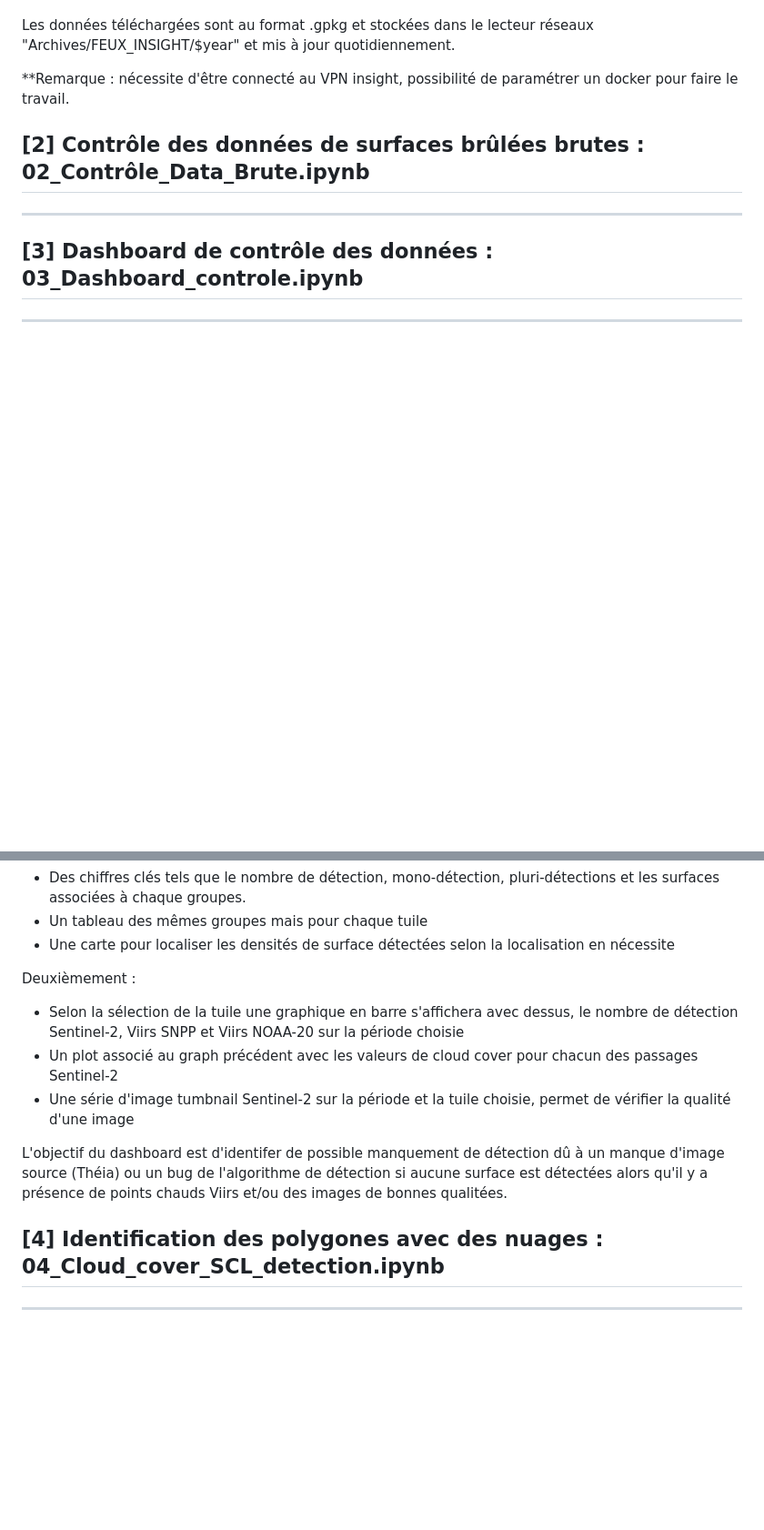
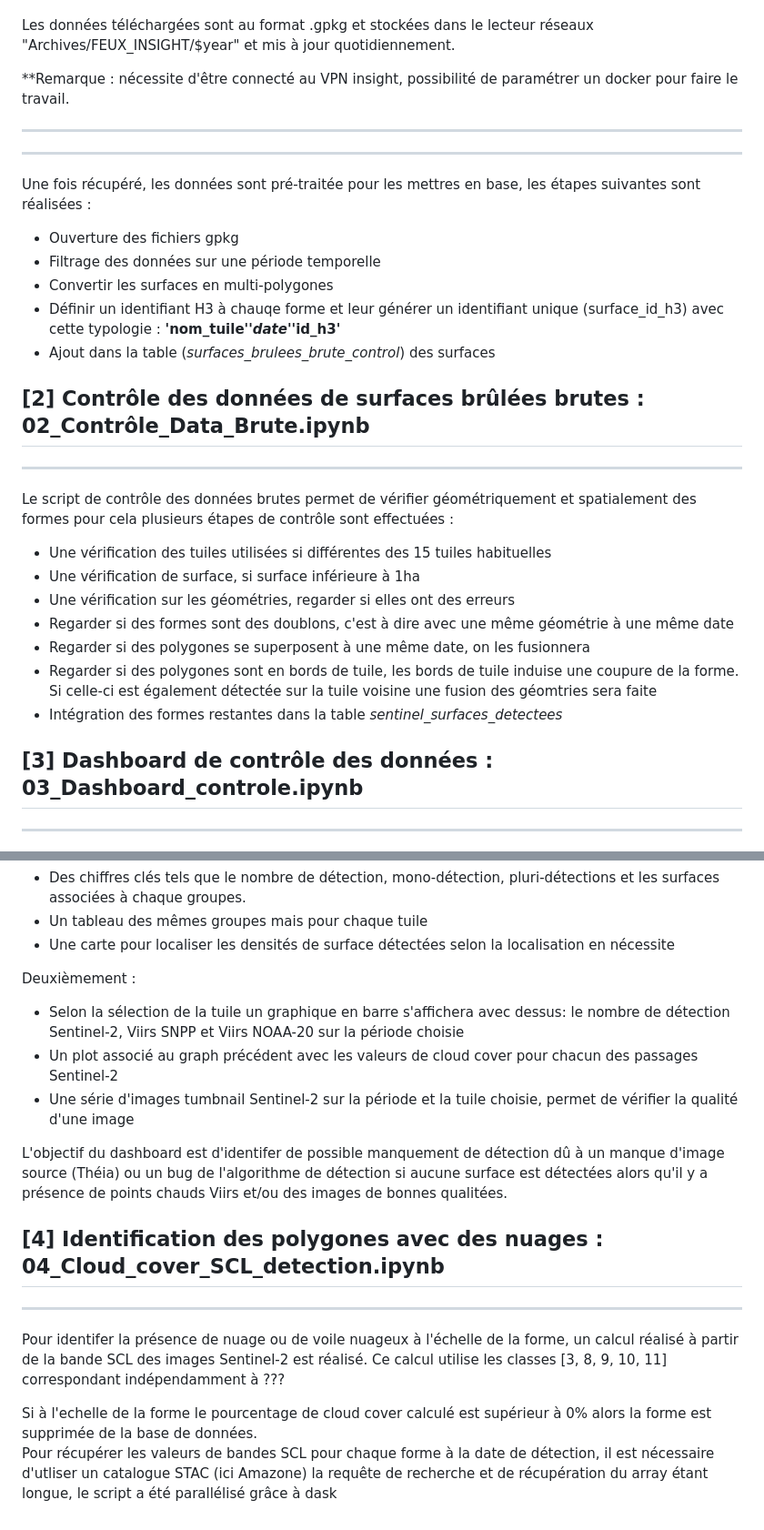
Before and after one commit to yougis/incendies_CQ_sentinel_surfaces_brulees, a Markdown page: README.md, 2 parts joined by grey strips. Shown at 91% size. GitHub-like rendering; blank space fills up the shorter version.

```diff
--- a/README.md
+++ b/README.md
@@ -21,8 +21,26 @@ Les données téléchargées sont au format .gpkg et stockées dans le lecteur r
 
 **Remarque : nécessite d'être connecté au VPN insight, possibilité de paramétrer un docker pour faire le travail.
 
+-----------------------------------------------------------------------------------------------
+-----------------------------------------------------------------------------------------------
+Une fois récupéré, les données sont pré-traitée pour les mettres en base, les étapes suivantes sont réalisées :
+- Ouverture des fichiers gpkg
+- Filtrage des données sur une période temporelle
+- Convertir les surfaces en multi-polygones
+- Définir un identifiant H3 à chauqe forme et leur générer un identifiant unique (surface_id_h3) avec cette typologie : **'nom_tuile'_'date'_'id_h3'**
+- Ajout dans la table (*surfaces_brulees_brute_control*) des surfaces
+
 ## [2] Contrôle des données de surfaces brûlées brutes : 02_Contrôle_Data_Brute.ipynb
 ---------------------------------------------------------------------------------
+
+Le script de contrôle des données brutes permet de vérifier géométriquement et spatialement des formes pour cela plusieurs étapes de contrôle sont effectuées :
+- Une vérification des tuiles utilisées si différentes des 15 tuiles habituelles
+- Une vérification de surface, si surface inférieure à 1ha
+- Une vérification sur les géométries, regarder si elles ont des erreurs
+- Regarder si des formes sont des doublons, c'est à dire avec une même géométrie à une même date
+- Regarder si des polygones se superposent à une même date, on les fusionnera
+- Regarder si des polygones sont en bords de tuile, les bords de tuile induise une coupure de la forme. Si celle-ci est également détectée sur la tuile voisine une fusion des géomtries sera faite
+- Intégration des formes restantes dans la table *sentinel_surfaces_detectees*
 
 ## [3] Dashboard de contrôle des données : 03_Dashboard_controle.ipynb
 ---------------------------------------------------------------------------------
@@ -37,10 +55,17 @@ Premièrement :
 - Une carte pour localiser les densités de surface détectées selon la localisation en nécessite
 
 Deuxièmement :
-- Selon la sélection de la tuile une graphique en barre s'affichera avec dessus, le nombre de détection Sentinel-2, Viirs SNPP et Viirs NOAA-20 sur la période choisie
+- Selon la sélection de la tuile un graphique en barre s'affichera avec dessus: le nombre de détection Sentinel-2, Viirs SNPP et Viirs NOAA-20 sur la période choisie
 - Un plot associé au graph précédent avec les valeurs de cloud cover pour chacun des passages Sentinel-2
-- Une série d'image tumbnail Sentinel-2 sur la période et la tuile choisie, permet de vérifier la qualité d'une image
+- Une série d'images tumbnail Sentinel-2 sur la période et la tuile choisie, permet de vérifier la qualité d'une image
 
 L'objectif du dashboard est d'identifer de possible manquement de détection dû à un manque d'image source (Théia) ou un bug de l'algorithme de détection si aucune surface est détectées alors qu'il y a présence de points chauds Viirs et/ou des images de bonnes qualitées.
+
 ## [4] Identification des polygones avec des nuages : 04_Cloud_cover_SCL_detection.ipynb
 ---------------------------------------------------------------------------------
+
+Pour identifer la présence de nuage ou de voile nuageux à l'échelle de la forme, un calcul réalisé à partir de la bande SCL des images Sentinel-2 est réalisé.
+Ce calcul utilise les classes [3, 8, 9, 10, 11] correspondant indépendamment à ???
+
+Si à l'echelle de la forme le pourcentage de cloud cover calculé est supérieur à 0% alors la forme est supprimée de la base de données.
+Pour récupérer les valeurs de bandes SCL pour chaque forme à la date de détection, il est nécessaire d'utliser un catalogue STAC (ici Amazone) la requête de recherche et de récupération du array étant longue, le script a été parallélisé grâce à dask
```
